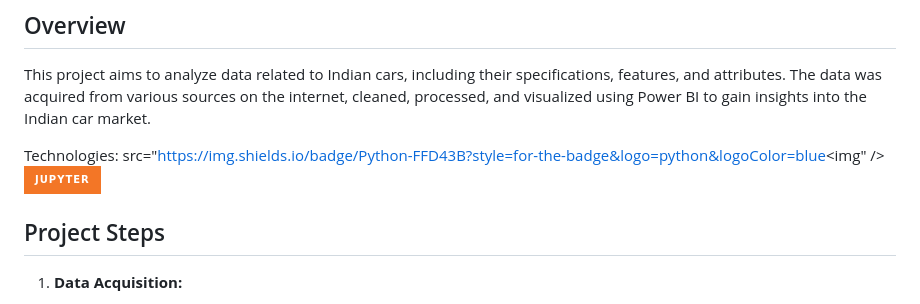
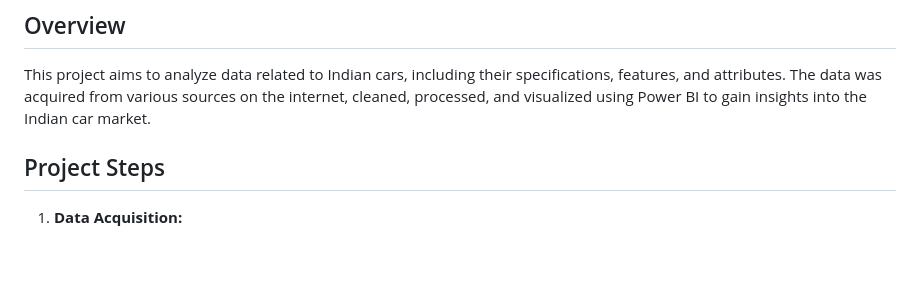
Before and after one commit to velociteriseup/indiancars, a Markdown page: README.md, the part around the change. GitHub-like rendering; badges without logos; blank space fills up the shorter version.

```diff
--- a/README.md
+++ b/README.md
@@ -2,8 +2,6 @@
 ## Overview
 
 This project aims to analyze data related to Indian cars, including their specifications, features, and attributes. The data was acquired from various sources on the internet, cleaned, processed, and visualized using Power BI to gain insights into the Indian car market.
-
-Technologies: src="https://img.shields.io/badge/Python-FFD43B?style=for-the-badge&logo=python&logoColor=blue<img" /> <img src="https://img.shields.io/badge/Jupyter-F37626.svg?&style=for-the-badge&logo=Jupyter&logoColor=white" />
 ## Project Steps
 
 1. **Data Acquisition:**
```
